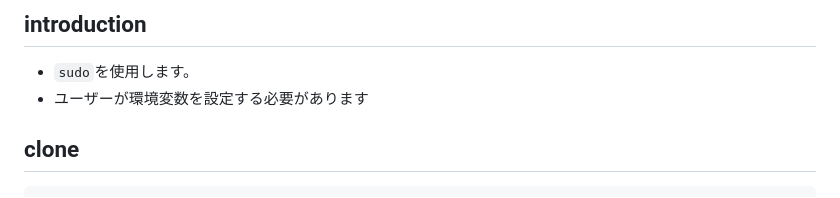
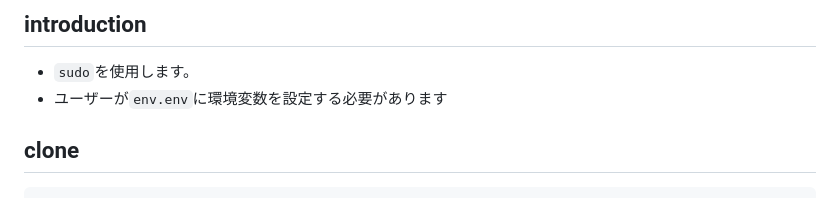
Before and after one commit to py-raspi/flask_file_browser, a Markdown page: README.md, the part around the change. Drawn GitHub-style.

Commit message:
README.md を更新

````diff
--- a/README.md
+++ b/README.md
@@ -5,7 +5,7 @@ TailscaleでVPNに接続し、Samba共有も行うため、外出先からでも
 
 ## introduction
 * <code>sudo</code>を使用します。
-* ユーザーが環境変数を設定する必要があります
+* ユーザーが<code>env.env</code>に環境変数を設定する必要があります
 
 ## clone
 ```
````
